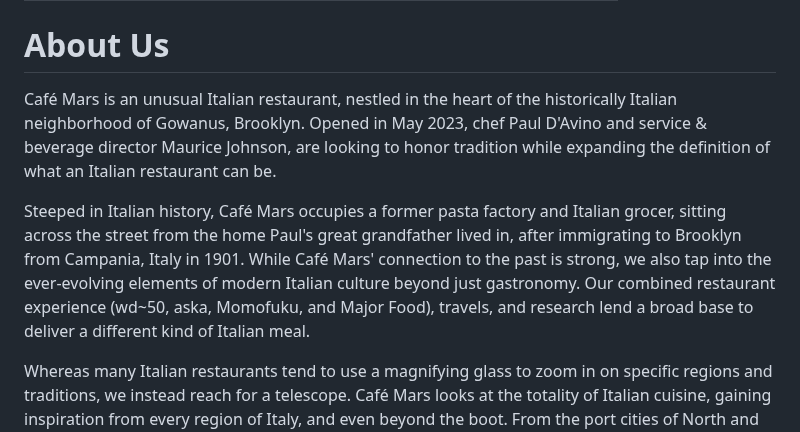
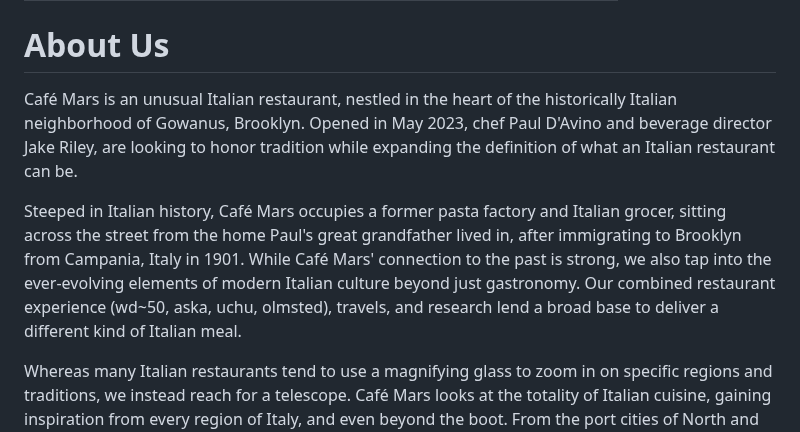
Before and after one commit to cafemarsbk/cafemars, a Markdown page: src/pages/about.md, the part around the change. Rendered like a GitHub page.

Commit message:
TinaCMS content update

```diff
--- a/src/pages/about.md
+++ b/src/pages/about.md
@@ -7,9 +7,9 @@ mainImage: /photos/fulltable1.jpg
 
 # About Us
 
-Café Mars is an unusual Italian restaurant, nestled in the heart of the historically Italian neighborhood of Gowanus, Brooklyn. Opened in May 2023, chef Paul D'Avino and service & beverage director Maurice Johnson, are looking to honor tradition while expanding the definition of what an Italian restaurant can be.
+Café Mars is an unusual Italian restaurant, nestled in the heart of the historically Italian neighborhood of Gowanus, Brooklyn. Opened in May 2023, chef Paul D'Avino and beverage director Jake Riley, are looking to honor tradition while expanding the definition of what an Italian restaurant can be.
 
-Steeped in Italian history, Café Mars occupies a former pasta factory and Italian grocer, sitting across the street from the home Paul's great grandfather lived in, after immigrating to Brooklyn from Campania, Italy in 1901. While Café Mars' connection to the past is strong, we also tap into the ever-evolving elements of modern Italian culture beyond just gastronomy. Our combined restaurant experience (wd\~50, aska, Momofuku, and Major Food), travels, and research lend a broad base to deliver a different kind of Italian meal.
+Steeped in Italian history, Café Mars occupies a former pasta factory and Italian grocer, sitting across the street from the home Paul's great grandfather lived in, after immigrating to Brooklyn from Campania, Italy in 1901. While Café Mars' connection to the past is strong, we also tap into the ever-evolving elements of modern Italian culture beyond just gastronomy. Our combined restaurant experience (wd\~50, aska, uchu, olmsted), travels, and research lend a broad base to deliver a different kind of Italian meal.
 
 Whereas many Italian restaurants tend to use a magnifying glass to zoom in on specific regions and traditions, we instead reach for a telescope. Café Mars looks at the totality of Italian cuisine, gaining inspiration from every region of Italy, and even beyond the boot. From the port cities of North and South America, to the Itameshi cuisine of Japan, the universal love of Italian cooking has seen it travel to every corner of the world, and reinterpreted wherever it went. That's our Italy. Be it food or drink, our menus shine a light on overlooked classics and unexpected flavors that aim to reframe what it means to go out for Italian.
 
```
